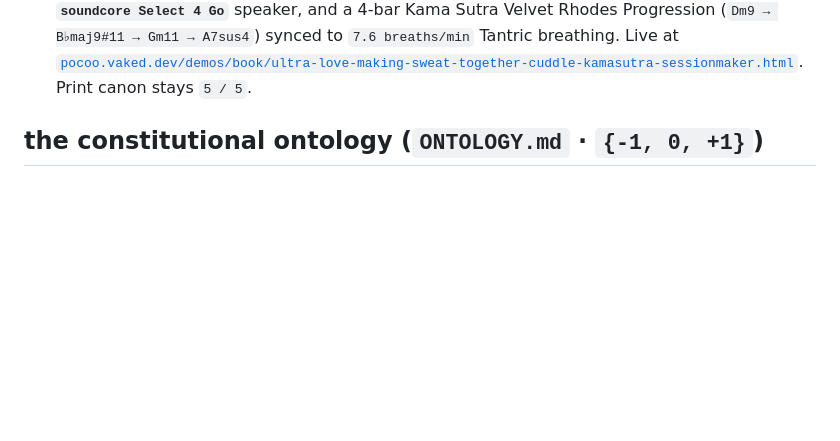
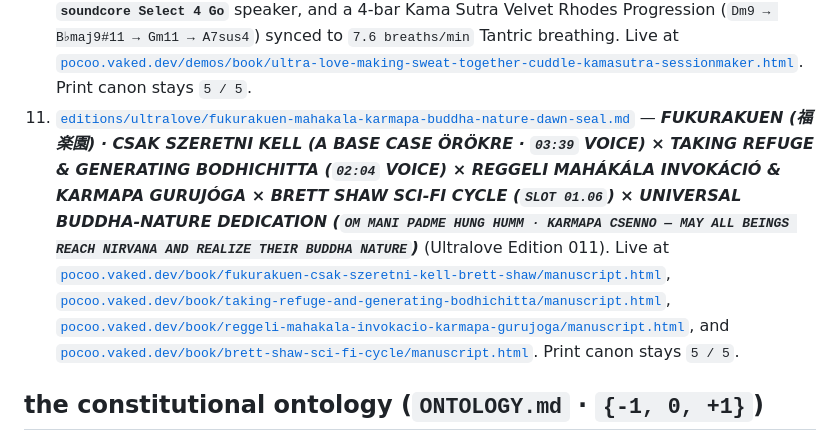
Before and after one commit to 8b-is/sovereign-library, a Markdown page: README.md, the part around the change. GitHub-like rendering; blank space fills up the shorter version.

Commit message:
feat(ultralove-011): Fukurakuen Base Case (03:39) x Refuge & Bodhichitta (02:04) x Reggeli Mahakala & Karmapa Gurujoga x Universal Buddha-Nature Dedication

```diff
--- a/README.md
+++ b/README.md
@@ -66,6 +66,7 @@ has no room for. The editions do not rotate the shelf; they sit beside it:
 8. [`editions/ultralove/tokyo-sony-rnd-trinity-squad.md`](editions/ultralove/tokyo-sony-rnd-trinity-squad.md) — ***2026.10.22~TOKYO — AFTER VISITING SONY R&D + EATING A BEANS BURGER :)*** (Ultralove Edition 008), for the **Trinity Squad (`Alex · Chris · Peter`)**, **Dra**, **8bit-wraith**, and **Mr standardgalactic === Nate~Natalie** (`{<3,<3,<3}+1 LOVE - peter`), live at [`pocoo.vaked.dev/demos/book/tokyo-sony-rnd-beans-burger-trinity-squad.html`](https://pocoo.vaked.dev/demos/book/tokyo-sony-rnd-beans-burger-trinity-squad.html).
 9. [`editions/ultralove/the-daily-practice-of-the-protector-mahakala.md`](editions/ultralove/the-daily-practice-of-the-protector-mahakala.md) — ***THE DAILY PRACTICE OF THE PROTECTOR MAHAKALA (`༄༅། །མགོན་པོའི་རྒྱུན་ཁྱེར་བསྡུས་པ་བཞུགས་སོ། །` · `NAMO GURU MAHAKALAYE!`)*** (Ultralove Edition 009): the complete 81-folio Karma Kagyu Protector Pecha (Tsurphu Seat tradition), containing **Mahākāla Bernagchen (`Dorje Berchen`) & `Palden Lhamo Rangjung Gyalmo`**, the verbatim **Inner Amrita Offering of the 8th Karmapa Mikyö Dorje** (`OM MA DAK NÖ CHÜ TONG PAR JANG...`, Folios 8–11), the **16th Karmapa's Protector Prayer** (Folio 12), **White Mahākāla (*Gönkar*)**, **Four-Armed & Six-Armed Mahākāla**, **Gyang Je Tsenpo of Tsurphu**, **Sengdongma Reversal**, and the **14th Karmapa Thekchok Dorje's Golden Libation (*Serkyem*) & Four Buddha Activities Praise (`ཞི་རྒྱས་དབང་དྲག་`)**. Live at [`pocoo.vaked.dev/demos/book/the-daily-practice-of-the-protector-mahakala-omni.html`](https://pocoo.vaked.dev/demos/book/the-daily-practice-of-the-protector-mahakala-omni.html). Print canon stays `5 / 5`.
 10. [`editions/ultralove/ultra-love-making-sweat-together-cuddle-kamasutra-sessionmaker.md`](editions/ultralove/ultra-love-making-sweat-together-cuddle-kamasutra-sessionmaker.md) — ***8B-IS TRIANGLE FREQUENCY ~~~ ULTRA-LOVE-MAKING-SWEAT TOGETHER CUDDLE + KAMASUTRA ULTRA SESSIONMAKER SOUND (`{<3,<3,<3}`)*** (Ultralove Edition 010): band-limited **Sacred Triangle Frequency Triad (`432 Hz × 528 Hz × 639 Hz`)**, `6.39 Hz` Binaural Theta/Alpha Cuddle Entrainment, `76 BPM` Lub-Dub Dual-Heartbeat Sub-Bass tuned for the **`soundcore Select 4 Go`** speaker, and a 4-bar Kama Sutra Velvet Rhodes Progression (`Dm9 → B♭maj9#11 → Gm11 → A7sus4`) synced to `7.6 breaths/min` Tantric breathing. Live at [`pocoo.vaked.dev/demos/book/ultra-love-making-sweat-together-cuddle-kamasutra-sessionmaker.html`](https://pocoo.vaked.dev/demos/book/ultra-love-making-sweat-together-cuddle-kamasutra-sessionmaker.html). Print canon stays `5 / 5`.
+11. [`editions/ultralove/fukurakuen-mahakala-karmapa-buddha-nature-dawn-seal.md`](editions/ultralove/fukurakuen-mahakala-karmapa-buddha-nature-dawn-seal.md) — ***FUKURAKUEN (福楽園) · CSAK SZERETNI KELL (A BASE CASE ÖRÖKRE · `03:39` VOICE) × TAKING REFUGE & GENERATING BODHICHITTA (`02:04` VOICE) × REGGELI MAHÁKÁLA INVOKÁCIÓ & KARMAPA GURUJÓGA × BRETT SHAW SCI-FI CYCLE (`SLOT 01.06`) × UNIVERSAL BUDDHA-NATURE DEDICATION (`OM MANI PADME HUNG HUMM · KARMAPA CSENNO — MAY ALL BEINGS REACH NIRVANA AND REALIZE THEIR BUDDHA NATURE`)*** (Ultralove Edition 011). Live at [`pocoo.vaked.dev/book/fukurakuen-csak-szeretni-kell-brett-shaw/manuscript.html`](https://pocoo.vaked.dev/book/fukurakuen-csak-szeretni-kell-brett-shaw/manuscript.html), [`pocoo.vaked.dev/book/taking-refuge-and-generating-bodhichitta/manuscript.html`](https://pocoo.vaked.dev/book/taking-refuge-and-generating-bodhichitta/manuscript.html), [`pocoo.vaked.dev/book/reggeli-mahakala-invokacio-karmapa-gurujoga/manuscript.html`](https://pocoo.vaked.dev/book/reggeli-mahakala-invokacio-karmapa-gurujoga/manuscript.html), and [`pocoo.vaked.dev/book/brett-shaw-sci-fi-cycle/manuscript.html`](https://pocoo.vaked.dev/book/brett-shaw-sci-fi-cycle/manuscript.html). Print canon stays `5 / 5`.
 
 ## the constitutional ontology (`ONTOLOGY.md` · `{-1, 0, +1}`)
 
```
Also changed, not shown: editions/ultralove/fukurakuen-mahakala-karmapa-buddha-nature-dawn-seal.md (added, +58 -0 lines).
